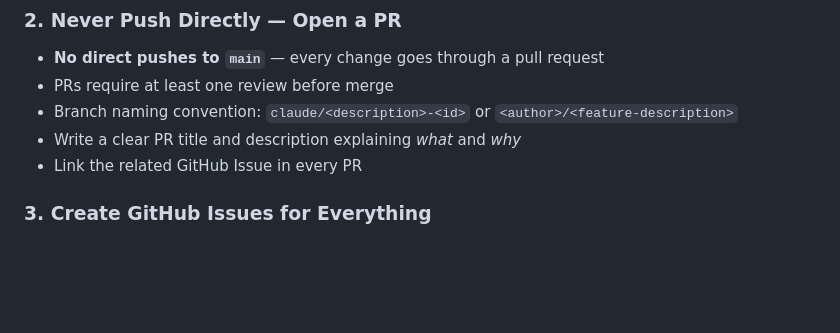
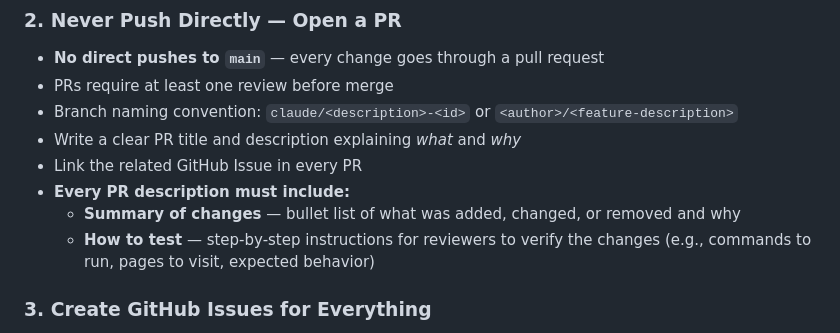
Before and after one commit to justinlam747/StockPilot, a Markdown page: CLAUDE.md, the part around the change. Rendered like a GitHub page; blank space fills up the shorter version.

Commit message:
Add PR description requirements to CLAUDE.md
Require every PR description to include a summary of changes and
step-by-step testing instructions for reviewers.

https://claude.ai/code/session_01Adubgbc5MnHauiZHjQGGs5

```diff
--- a/CLAUDE.md
+++ b/CLAUDE.md
@@ -49,6 +49,9 @@ A production-grade Shopify embedded app with:
 - Branch naming convention: `claude/<description>-<id>` or `<author>/<feature-description>`
 - Write a clear PR title and description explaining *what* and *why*
 - Link the related GitHub Issue in every PR
+- **Every PR description must include:**
+  - **Summary of changes** — bullet list of what was added, changed, or removed and why
+  - **How to test** — step-by-step instructions for reviewers to verify the changes (e.g., commands to run, pages to visit, expected behavior)
 
 ### 3. Create GitHub Issues for Everything
 
```
